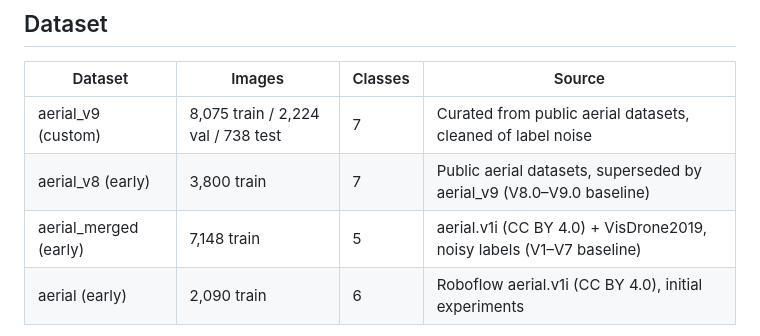
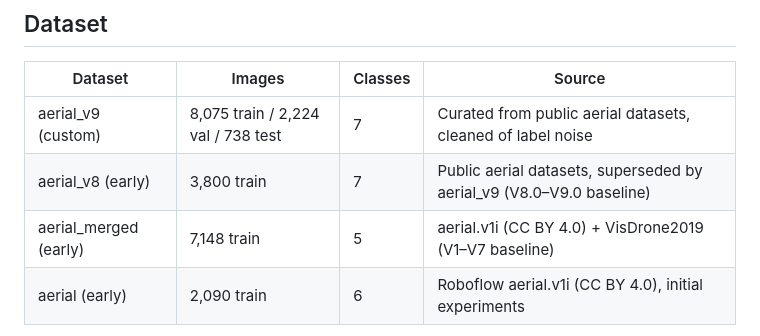
Before and after one commit to ZHY9981/Drone_yolo_7types, a Markdown page: README.md, the part around the change. GitHub-like rendering.

Commit message:
Remove noisy labels note from aerial_merged dataset

```diff
--- a/README.md
+++ b/README.md
@@ -76,7 +76,7 @@ All modifications are applied on top of a customized Ultralytics 8.4.12 fork.
 |---------|--------|---------|--------|
 | aerial_v9 (custom) | 8,075 train / 2,224 val / 738 test | 7 | Curated from public aerial datasets, cleaned of label noise |
 | aerial_v8 (early) | 3,800 train | 7 | Public aerial datasets, superseded by aerial_v9 (V8.0–V9.0 baseline) |
-| aerial_merged (early) | 7,148 train | 5 | aerial.v1i (CC BY 4.0) + VisDrone2019, noisy labels (V1–V7 baseline) |
+| aerial_merged (early) | 7,148 train | 5 | aerial.v1i (CC BY 4.0) + VisDrone2019 (V1–V7 baseline) |
 | aerial (early) | 2,090 train | 6 | Roboflow aerial.v1i (CC BY 4.0), initial experiments |
 
 > **Dataset availability**: aerial_v9 is curated from public aerial datasets (aerial.v1i CC BY 4.0,
```
